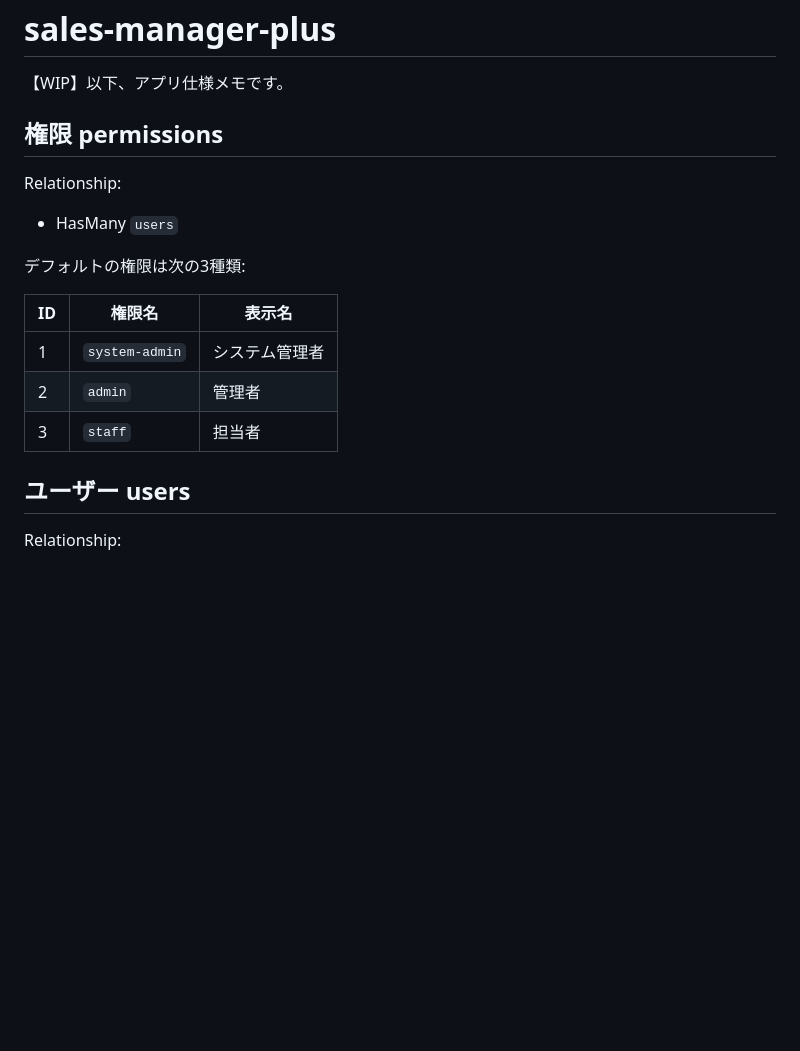
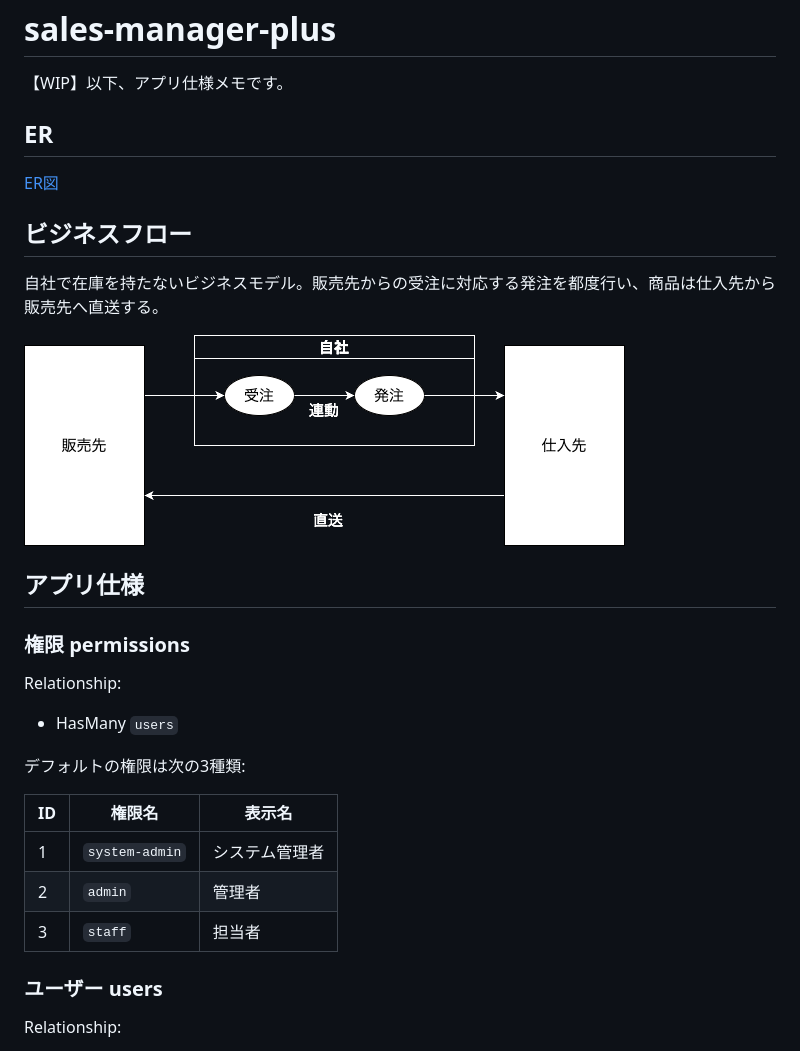
Before and after one commit to mierudayo/flagship, a Markdown page: src/README.md, the part around the change printed below. Drawn GitHub-style; pictures changed too: src/docs/bizflow.drawio.png (added); blank space fills up the shorter version.

Commit message:
docs: update

```diff
--- a/src/README.md
+++ b/src/README.md
@@ -2,7 +2,19 @@
 
 【WIP】以下、アプリ仕様メモです。
 
-## 権限 permissions
+## ER
+
+[ER図](./docs/ER.mmd)
+
+## ビジネスフロー
+
+自社で在庫を持たないビジネスモデル。販売先からの受注に対応する発注を都度行い、商品は仕入先から販売先へ直送する。
+
+![](docs/bizflow.drawio.png)
+
+## アプリ仕様
+
+### 権限 permissions
 
 Relationship:
 
@@ -16,7 +28,7 @@ Relationship:
 | 2  | `admin`        | 管理者          |
 | 3  | `staff`        | 担当者          |
 
-## ユーザー users
+### ユーザー users
 
 Relationship:
 
```
Also changed, not shown: other parts of src/README.md (+2 -2 lines), 2 other files.
